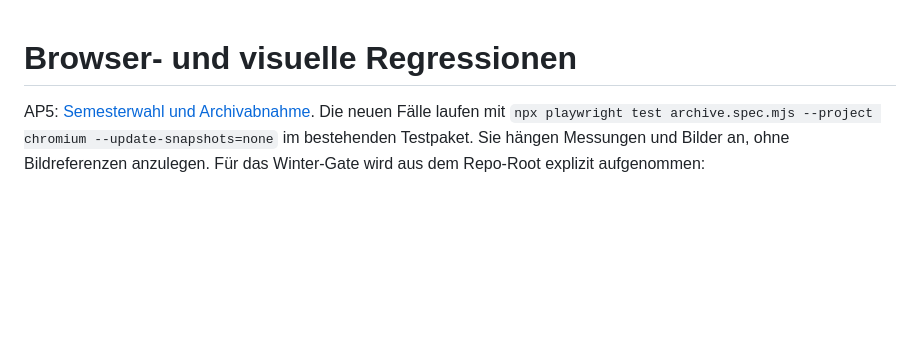
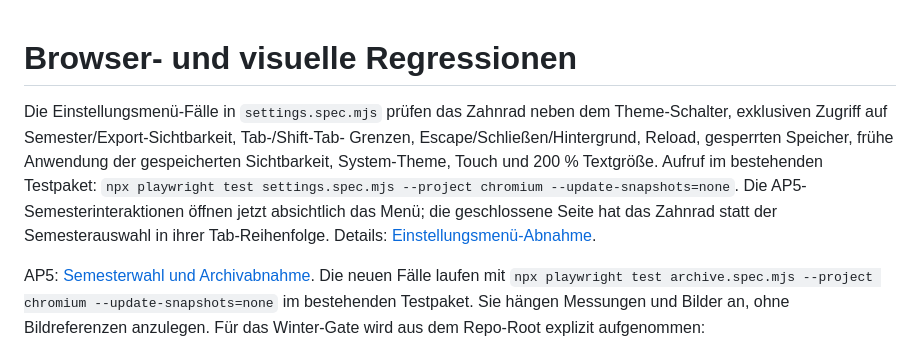
Before and after one commit to sl3ndrr/pr-fungsdashboard, a Markdown page: docs/visual-tests.md, the part around the change. GitHub-like rendering; blank space fills up the shorter version.

```diff
--- a/docs/visual-tests.md
+++ b/docs/visual-tests.md
@@ -1,4 +1,13 @@
 # Browser- und visuelle Regressionen
+
+Die Einstellungsmenü-Fälle in `settings.spec.mjs` prüfen das Zahnrad neben dem
+Theme-Schalter, exklusiven Zugriff auf Semester/Export-Sichtbarkeit, Tab-/Shift-Tab-
+Grenzen, Escape/Schließen/Hintergrund, Reload, gesperrten Speicher, frühe Anwendung
+der gespeicherten Sichtbarkeit, System-Theme, Touch und 200 % Textgröße.
+Aufruf im bestehenden Testpaket: `npx playwright test settings.spec.mjs --project chromium --update-snapshots=none`.
+Die AP5-Semesterinteraktionen öffnen jetzt absichtlich das Menü; die geschlossene
+Seite hat das Zahnrad statt der Semesterauswahl in ihrer Tab-Reihenfolge.
+Details: [Einstellungsmenü-Abnahme](settings-verification.md).
 
 AP5: [Semesterwahl und Archivabnahme](ap5-verification.md). Die neuen Fälle laufen
 mit `npx playwright test archive.spec.mjs --project chromium --update-snapshots=none`
```
Also changed, not shown: README.md (+18 -3 lines), docs/settings-verification.md (added, +144 -0 lines).
